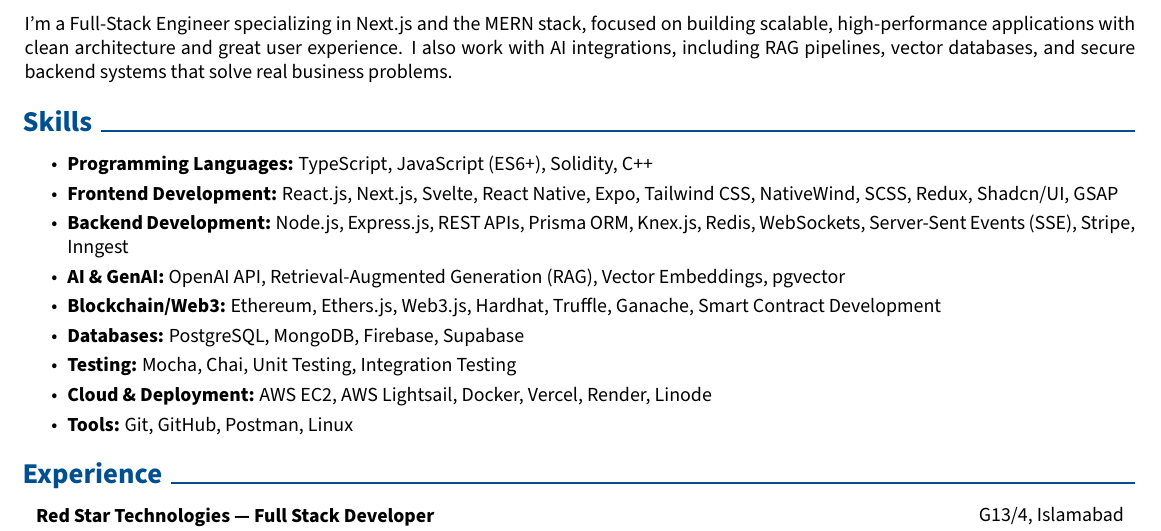
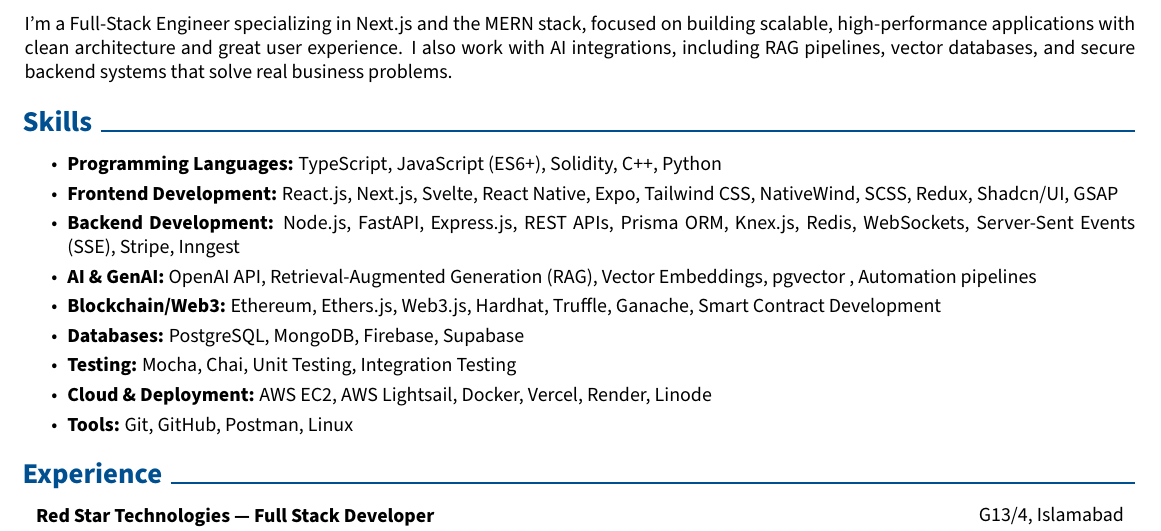
Before and after one commit to rogueinnovator/CV, a LaTeX document (Muhammad_Huzaifa.tex): part of page 1 of 3, cut so that both start at the same text. Compiled offline with pdfLaTeX.

Commit message:
changes done

```diff
--- a/Muhammad_Huzaifa.tex
+++ b/Muhammad_Huzaifa.tex
@@ -161,13 +161,13 @@
 \section{Skills}
 \begin{highlights}
 
-\item \textbf{Programming Languages:} TypeScript, JavaScript (ES6+), Solidity, C++
+\item \textbf{Programming Languages:} TypeScript, JavaScript (ES6+), Solidity, C++, Python
 
 \item \textbf{Frontend Development:} React.js, Next.js, Svelte, React Native, Expo, Tailwind CSS, NativeWind, SCSS, Redux, Shadcn/UI, GSAP
 
-\item \textbf{Backend Development:} Node.js, Express.js, REST APIs, Prisma ORM, Knex.js, Redis, WebSockets, Server-Sent Events (SSE), Stripe, Inngest
+\item \textbf{Backend Development:} Node.js, FastAPI, Express.js, REST APIs, Prisma ORM, Knex.js, Redis, WebSockets, Server-Sent Events (SSE), Stripe, Inngest
 
-\item \textbf{AI \& GenAI:} OpenAI API, Retrieval-Augmented Generation (RAG), Vector Embeddings, pgvector
+\item \textbf{AI \& GenAI:} OpenAI API, Retrieval-Augmented Generation (RAG), Vector Embeddings, pgvector , Automation pipelines
 
 \item \textbf{Blockchain/Web3:} Ethereum, Ethers.js, Web3.js, Hardhat, Truffle, Ganache, Smart Contract Development
 
```
Also changed, not shown: Muhammad_Huzaifa.pdf.
